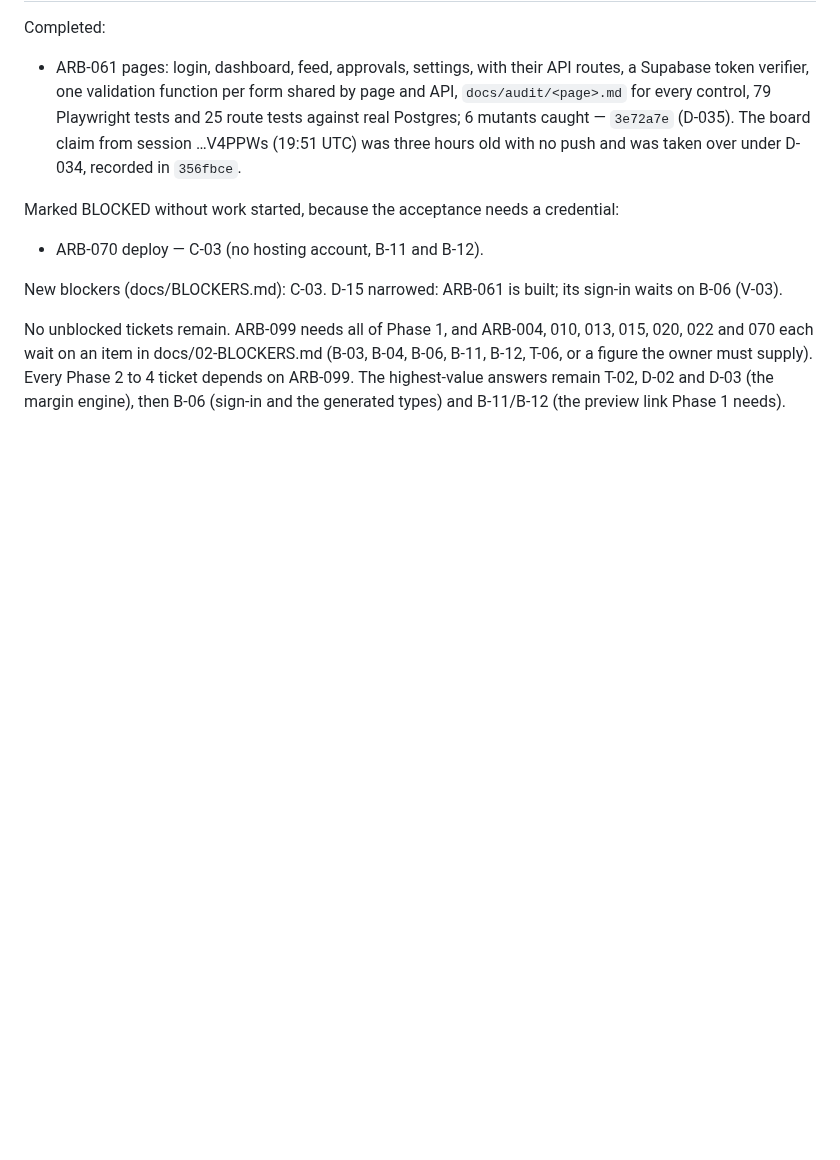
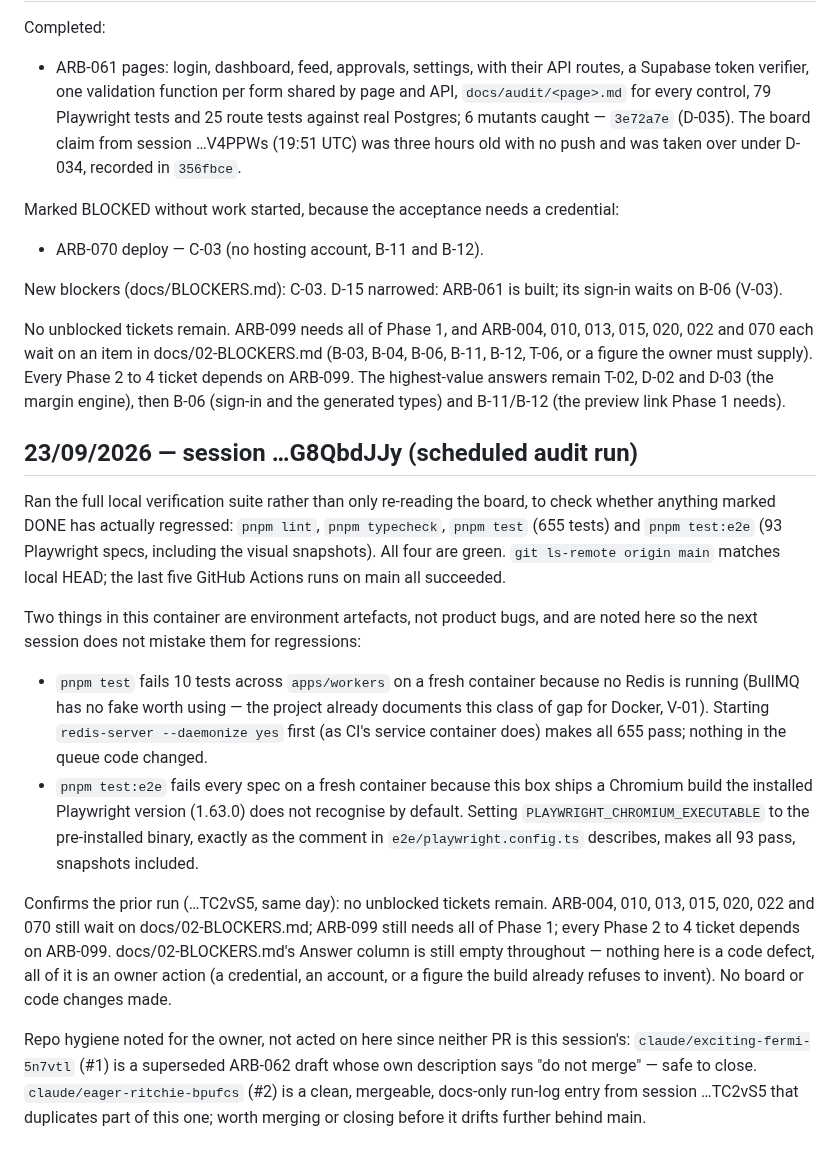
Before and after one commit to logiagenesis/bpomax, a Markdown page: docs/RUN-LOG.md, the part around the change. Drawn GitHub-style; blank space fills up the shorter version.

Commit message:
Run log: 23/09/2026 audit run confirms full green health, flags two stale PRs
Ran lint, typecheck, the full unit suite (655 tests) and the full Playwright
suite (93 specs, snapshots included) rather than only re-reading the board.
All green; CI on main is green; nothing marked DONE has regressed. Confirms
the same-day finding from session TC2vS5: no unblocked tickets remain, and
every remaining item is an owner action (credential, account or figure) that
the build already refuses to invent, not a code defect. Also documents two
container-only gotchas (Redis must be started; Playwright needs
PLAYWRIGHT_CHROMIUM_EXECUTABLE set to the pre-installed browser) so the next
session doesn't mistake them for regressions.

Co-Authored-By: Claude Sonnet 5 <noreply@anthropic.com>
Claude-Session: https://claude.ai/code/session_01VpG8QbdJJyMznRrNLAz3iE

```diff
--- a/docs/RUN-LOG.md
+++ b/docs/RUN-LOG.md
@@ -107,3 +107,36 @@ No unblocked tickets remain. ARB-099 needs all of Phase 1, and ARB-004, 010, 013
 B-12, T-06, or a figure the owner must supply). Every Phase 2 to 4 ticket depends on
 ARB-099. The highest-value answers remain T-02, D-02 and D-03 (the margin engine), then
 B-06 (sign-in and the generated types) and B-11/B-12 (the preview link Phase 1 needs).
+
+## 23/09/2026 — session …G8QbdJJy (scheduled audit run)
+
+Ran the full local verification suite rather than only re-reading the board, to check
+whether anything marked DONE has actually regressed: `pnpm lint`, `pnpm typecheck`,
+`pnpm test` (655 tests) and `pnpm test:e2e` (93 Playwright specs, including the visual
+snapshots). All four are green. `git ls-remote origin main` matches local HEAD; the last
+five GitHub Actions runs on main all succeeded.
+
+Two things in this container are environment artefacts, not product bugs, and are noted
+here so the next session does not mistake them for regressions:
+
+- `pnpm test` fails 10 tests across `apps/workers` on a fresh container because no Redis
+  is running (BullMQ has no fake worth using — the project already documents this class
+  of gap for Docker, V-01). Starting `redis-server --daemonize yes` first (as CI's service
+  container does) makes all 655 pass; nothing in the queue code changed.
+- `pnpm test:e2e` fails every spec on a fresh container because this box ships a Chromium
+  build the installed Playwright version (1.63.0) does not recognise by default. Setting
+  `PLAYWRIGHT_CHROMIUM_EXECUTABLE` to the pre-installed binary, exactly as the comment in
+  `e2e/playwright.config.ts` describes, makes all 93 pass, snapshots included.
+
+Confirms the prior run (…TC2vS5, same day): no unblocked tickets remain. ARB-004, 010,
+013, 015, 020, 022 and 070 still wait on docs/02-BLOCKERS.md; ARB-099 still needs all of
+Phase 1; every Phase 2 to 4 ticket depends on ARB-099. docs/02-BLOCKERS.md's Answer column
+is still empty throughout — nothing here is a code defect, all of it is an owner action
+(a credential, an account, or a figure the build already refuses to invent). No board or
+code changes made.
+
+Repo hygiene noted for the owner, not acted on here since neither PR is this session's:
+`claude/exciting-fermi-5n7vtl` (#1) is a superseded ARB-062 draft whose own description
+says "do not merge" — safe to close. `claude/eager-ritchie-bpufcs` (#2) is a clean,
+mergeable, docs-only run-log entry from session …TC2vS5 that duplicates part of this one;
+worth merging or closing before it drifts further behind main.
```
